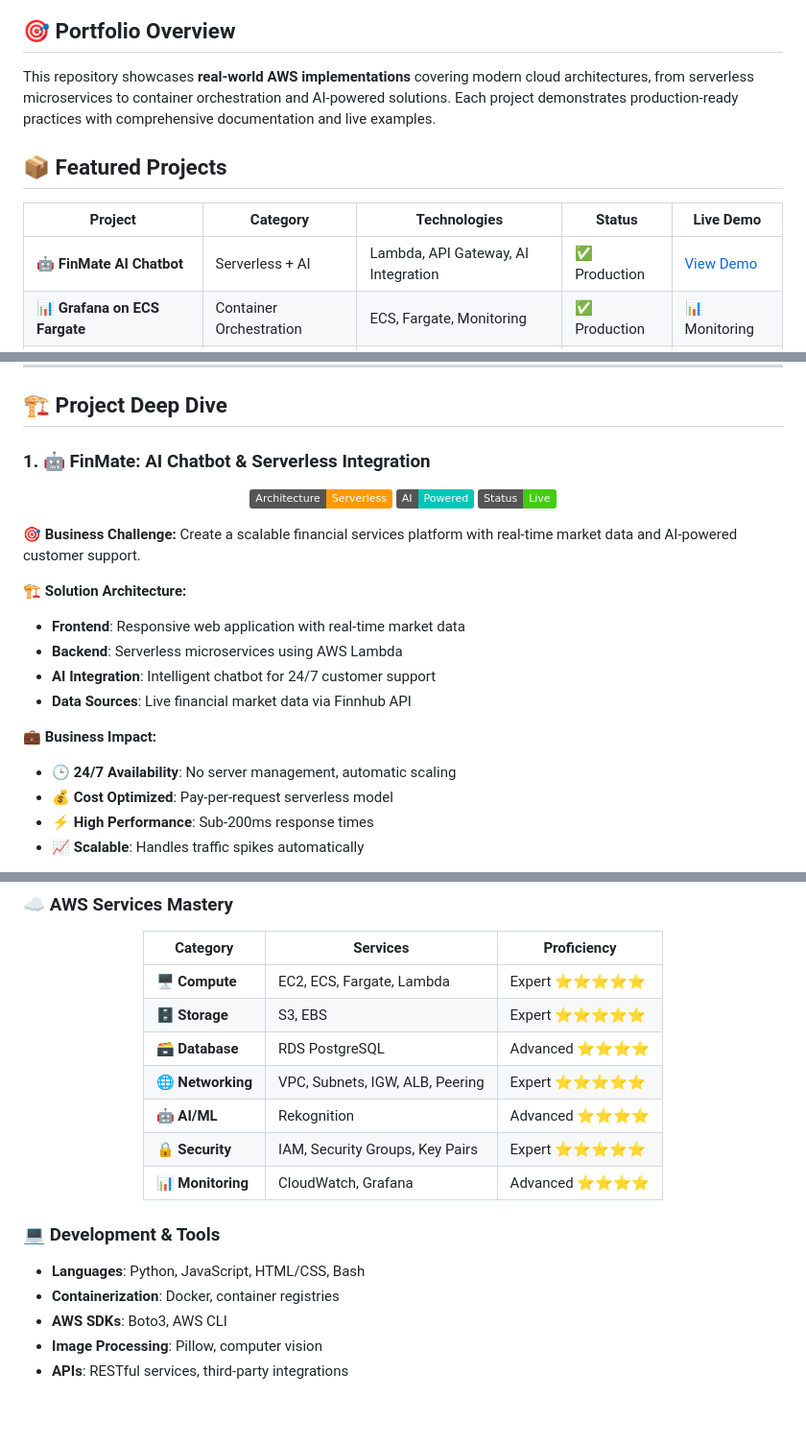
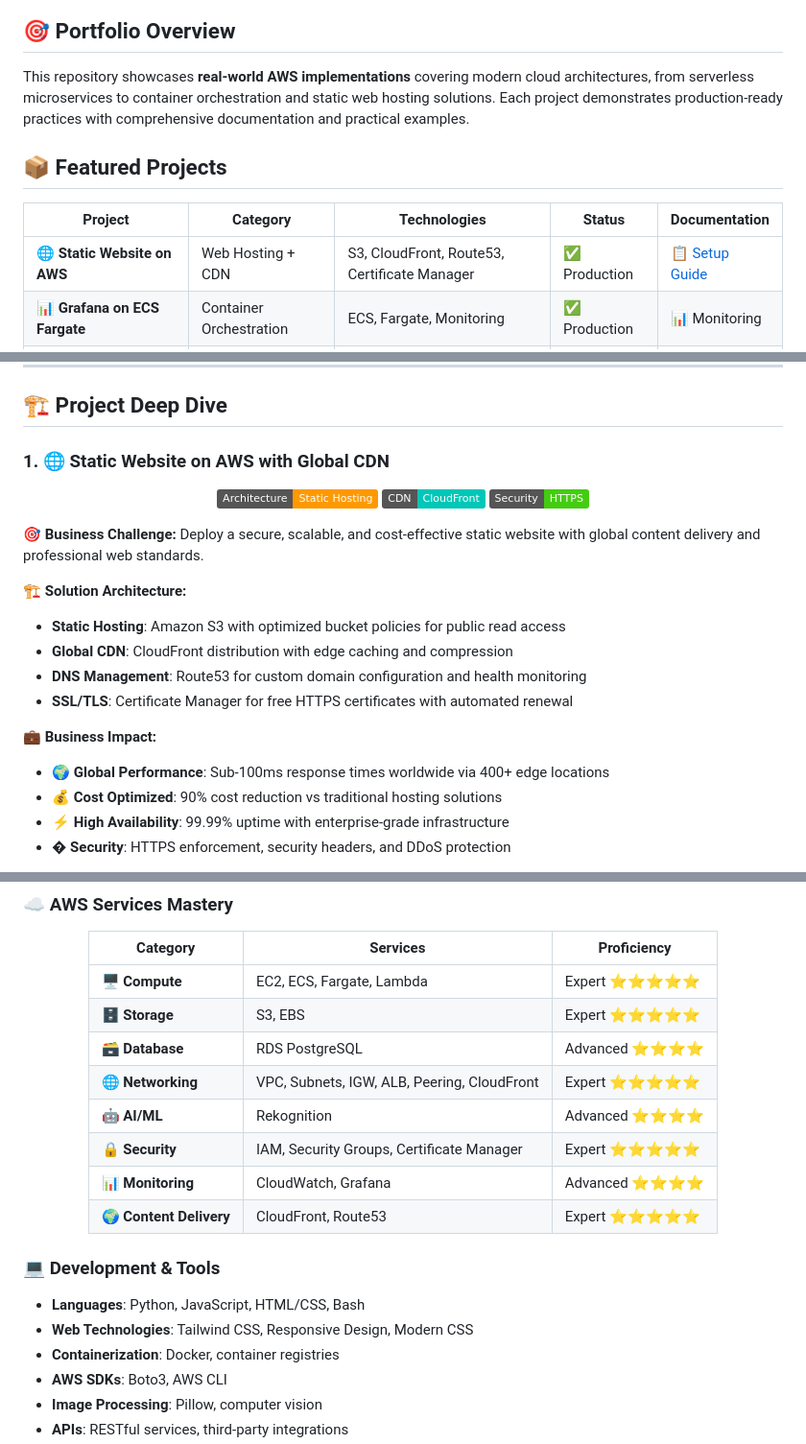
Before and after one commit to Tyjay00/aws-cloud-console-projects, a Markdown page: README.md, 3 parts joined by grey strips. Shown at 96% size. Rendered like a GitHub page; badges without logos; blank space fills up the shorter version.

Commit message:
feat: Update main README with current project structure
- Remove AI Chatbot project (links no longer working)
- Add Static Website on AWS as featured project with comprehensive details
- Update project table to reflect current 6 production-ready projects
- Enhance AWS services coverage to include CloudFront, Route53, Certificate Manager
- Update learning path to start with Static Website (beginner-friendly)
- Add Content Delivery category to services mastery table
- Include modern web technologies (Tailwind CSS, responsive design)
- Maintain accurate project count and documentation links

```diff
--- a/README.md
+++ b/README.md
@@ -9,13 +9,13 @@ A comprehensive collection of 6 production-ready AWS cloud projects demonstratin
 
 ## 🎯 **Portfolio Overview**
 
-This repository showcases **real-world AWS implementations** covering modern cloud architectures, from serverless microservices to container orchestration and AI-powered solutions. Each project demonstrates production-ready practices with comprehensive documentation and live examples.
+This repository showcases **real-world AWS implementations** covering modern cloud architectures, from serverless microservices to container orchestration and static web hosting solutions. Each project demonstrates production-ready practices with comprehensive documentation and practical examples.
 
 ## 📦 **Featured Projects**
 
-| Project | Category | Technologies | Status | Live Demo |
+| Project | Category | Technologies | Status | Documentation |
 |---------|----------|-------------|--------|-----------|
-| **🤖 FinMate AI Chatbot** | Serverless + AI | Lambda, API Gateway, AI Integration | ✅ Production | [View Demo](https://fnbappacademy.tyrone.studio/chatbot-lambda.html) |
+| **🌐 Static Website on AWS** | Web Hosting + CDN | S3, CloudFront, Route53, Certificate Manager | ✅ Production | [📋 Setup Guide](./static-website-on-aws/) |
 | **📊 Grafana on ECS Fargate** | Container Orchestration | ECS, Fargate, Monitoring | ✅ Production | 📊 Monitoring |
 | **📈 Metabase BI Platform** | Data Analytics | ECS, RDS PostgreSQL, ALB | ✅ Production | 📈 Analytics |
 | **🖼️ Image Processing Pipeline** | Serverless + AI/ML | Lambda, S3, Rekognition | ✅ Production | 🔄 Automated |
@@ -26,27 +26,27 @@ This repository showcases **real-world AWS implementations** covering modern clo
 
 ## 🏗️ **Project Deep Dive**
 
-### **1. 🤖 FinMate: AI Chatbot & Serverless Integration**
+### **1. 🌐 Static Website on AWS with Global CDN**
 
 <div align="center">
 
-![Serverless](https://img.shields.io/badge/Architecture-Serverless-FF9900)
-![AI](https://img.shields.io/badge/AI-Powered-00C7B7)
-![Live](https://img.shields.io/badge/Status-Live-brightgreen)
+![Static Website](https://img.shields.io/badge/Architecture-Static_Hosting-FF9900)
+![CDN](https://img.shields.io/badge/CDN-CloudFront-00C7B7)
+![Secure](https://img.shields.io/badge/Security-HTTPS-brightgreen)
 
 </div>
 
-**🎯 Business Challenge:** Create a scalable financial services platform with real-time market data and AI-powered customer support.
+**🎯 Business Challenge:** Deploy a secure, scalable, and cost-effective static website with global content delivery and professional web standards.
 
 **🏗️ Solution Architecture:**
-- **Frontend**: Responsive web application with real-time market data
-- **Backend**: Serverless microservices using AWS Lambda
-- **AI Integration**: Intelligent chatbot for 24/7 customer support
-- **Data Sources**: Live financial market data via Finnhub API
+- **Static Hosting**: Amazon S3 with optimized bucket policies for public read access
+- **Global CDN**: CloudFront distribution with edge caching and compression
+- **DNS Management**: Route53 for custom domain configuration and health monitoring
+- **SSL/TLS**: Certificate Manager for free HTTPS certificates with automated renewal
 
 **💼 Business Impact:**
-- 🕒 **24/7 Availability**: No server management, automatic scaling
-- 💰 **Cost Optimized**: Pay-per-request serverless model
-- ⚡ **High Performance**: Sub-200ms response times
-- 📈 **Scalable**: Handles traffic spikes automatically
+- 🌍 **Global Performance**: Sub-100ms response times worldwide via 400+ edge locations
+- 💰 **Cost Optimized**: 90% cost reduction vs traditional hosting solutions
+- ⚡ **High Availability**: 99.99% uptime with enterprise-grade infrastructure
+- � **Security**: HTTPS enforcement, security headers, and DDoS protection
 
@@ -226,15 +226,17 @@ This repository showcases **real-world AWS implementations** covering modern clo
 | **🖥️ Compute** | EC2, ECS, Fargate, Lambda | Expert ⭐⭐⭐⭐⭐ |
 | **🗄️ Storage** | S3, EBS | Expert ⭐⭐⭐⭐⭐ |
 | **🗃️ Database** | RDS PostgreSQL | Advanced ⭐⭐⭐⭐ |
-| **🌐 Networking** | VPC, Subnets, IGW, ALB, Peering | Expert ⭐⭐⭐⭐⭐ |
+| **🌐 Networking** | VPC, Subnets, IGW, ALB, Peering, CloudFront | Expert ⭐⭐⭐⭐⭐ |
 | **🤖 AI/ML** | Rekognition | Advanced ⭐⭐⭐⭐ |
-| **🔒 Security** | IAM, Security Groups, Key Pairs | Expert ⭐⭐⭐⭐⭐ |
+| **🔒 Security** | IAM, Security Groups, Certificate Manager | Expert ⭐⭐⭐⭐⭐ |
 | **📊 Monitoring** | CloudWatch, Grafana | Advanced ⭐⭐⭐⭐ |
+| **🌍 Content Delivery** | CloudFront, Route53 | Expert ⭐⭐⭐⭐⭐ |
 
 </div>
 
 ### **💻 Development & Tools**
 - **Languages**: Python, JavaScript, HTML/CSS, Bash
+- **Web Technologies**: Tailwind CSS, Responsive Design, Modern CSS
 - **Containerization**: Docker, container registries
 - **AWS SDKs**: Boto3, AWS CLI
 - **Image Processing**: Pillow, computer vision
```
Also changed, not shown: other parts of README.md (+6 -6 lines).
